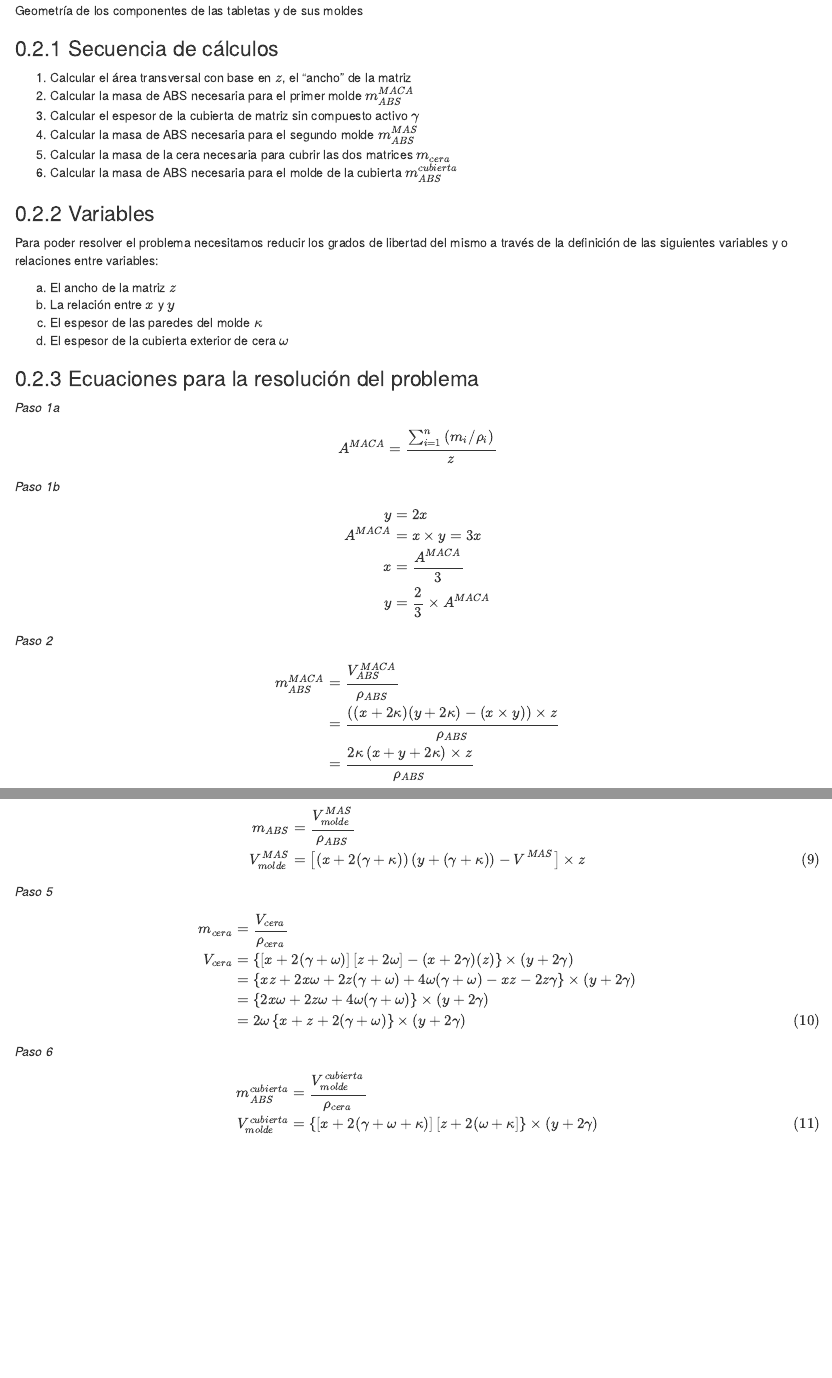
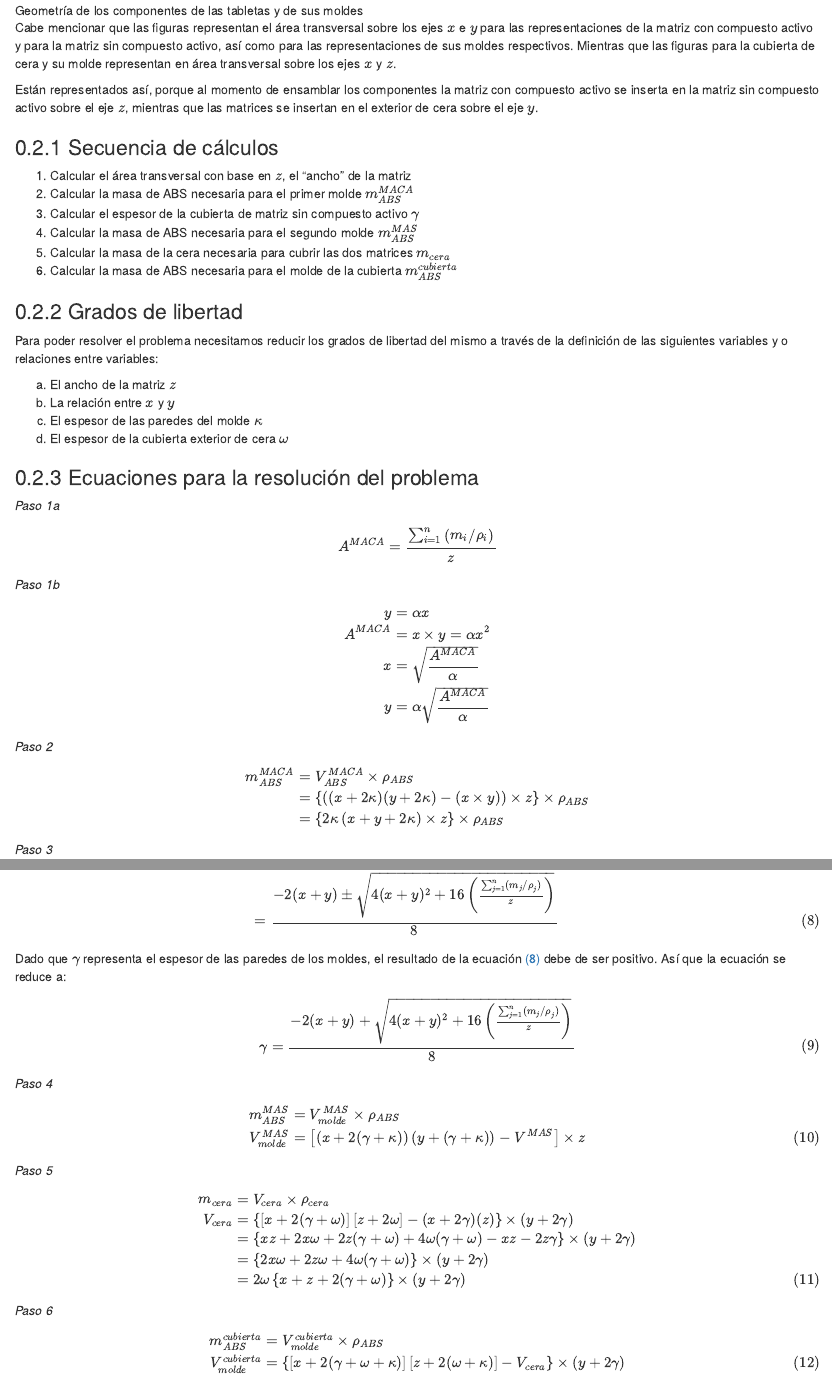
Before and after one commit to armalek95/diplomado-finanzas, an R Markdown document (02-2-Proceso.Rmd): the page in a window 1100 px wide, from 1620 px down, and a second part further down, joined at a grey line. Rendered offline with R 4.5, knitr and Pandoc, with nearby package versions; drawn as R Markdown's standard HTML page in place of the format the file asks for.

Commit message:
Corregi errores en las formulas relacionado a la densidad y un par de parentesis

````diff
--- a/02-2-Proceso.Rmd
+++ b/02-2-Proceso.Rmd
@@ -142,6 +142,17 @@ figura:
 
 ![Geometría de los componentes de las tabletas y de sus moldes](Diagramas/geometria_tabletas.jpg){width="90%"}
 
+Cabe mencionar que las figuras representan el área transversal sobre los ejes
+$x$ e $y$ para las representaciones de la matriz con compuesto activo y para
+la matriz sin compuesto activo, así como para las representaciones de sus
+moldes respectivos. Mientras que las figuras para la cubierta de cera y su molde
+representan en área transversal sobre los ejes $x$ y $z$.
+
+Están representados así, porque al momento de ensamblar los componentes
+la matriz con compuesto activo se inserta en la matriz sin compuesto activo
+sobre el eje $z$, mientras que las matrices se insertan en el exterior de cera
+sobre el eje $y$.
+
 ### Secuencia de cálculos
 
 1. Calcular el área transversal con base en $z$, el "ancho" de la matriz
@@ -152,7 +163,7 @@ figura:
 6. Calcular la masa de ABS necesaria para el molde de la cubierta
 $m_{ABS}^{cubierta}$
 
-### Variables
+### Grados de libertad
 
 Para poder resolver el problema necesitamos reducir los grados de libertad del
 mismo a través de la definición de las siguientes variables y o relaciones
@@ -178,10 +189,10 @@ A^{MACA}=\frac{\sum_{i=1}^n\left(m_i / \rho_i \right)}{z}
 
 ```{=tex}
 \begin{align}
-y &= 2x \notag \\
-A^{MACA} &= x \times y = 3x \notag \\
-x &= \frac{A^{MACA}}{3} \notag \\
-y &= \frac{2}{3} \times A^{MACA} \notag
+y &= \alpha x \notag \\
+A^{MACA} &= x \times y = \alpha x^2 \notag \\
+x &= \sqrt{\frac{A^{MACA}}{\alpha}} \notag \\
+y &= \alpha\sqrt{\frac{A^{MACA}}{\alpha}}  \notag
 \end{align}
 ```
 
@@ -245,7 +256,7 @@ ecuación se reduce a:
 
 ```{=tex}
 \begin{align}
-m_{ABS}&=\frac{V_{molde}^{MAS}}{\rho_{ABS}} \notag \\
+m_{ABS}^{MAS}&=V_{molde}^{MAS} \times \rho_{ABS} \notag \\
 V_{molde}^{MAS} &= \left[\left(x+2(\gamma+\kappa) \right)
 \left(y+(\gamma+\kappa) \right)-V^{MAS} \right] \times z (\#eq:mpaso4)
 \end{align}
@@ -255,7 +266,7 @@ V_{molde}^{MAS} &= \left[\left(x+2(\gamma+\kappa) \right)
 
 ```{=tex}
 \begin{align}
-m_{cera} &= \frac{V_{cera}}{\rho_{cera}} \notag \\
+m_{cera} &= V_{cera}\times \rho_{cera} \notag \\
 V_{cera} &= \left\{\left[x+2(\gamma+\omega)\right]\left[z+2\omega\right]-
 (x+2\gamma)(z)\right\} \times (y+2\gamma) \notag \\
 &= \left\{xz+2x\omega+2z(\gamma+\omega)+4\omega(\gamma+\omega)-xz-2z\gamma
@@ -270,8 +281,9 @@ V_{cera} &= \left\{\left[x+2(\gamma+\omega)\right]\left[z+2\omega\right]-
 
 ```{=tex}
 \begin{align}
-m_{ABS}^{cubierta} &=\frac{V_{molde}^{cubierta}}{\rho_{cera}} \notag \\
+m_{ABS}^{cubierta} &=V_{molde}^{cubierta}\times \rho_{ABS} \notag \\
 V_{molde}^{cubierta} &= \left\{\left[x+2(\gamma+\omega+\kappa) \right]\left[
-z+2(\omega+\kappa\right] \right\} \times (y+2\gamma) (\#eq:vmoldecubierta)
+z+2(\omega+\kappa)\right] - V_{cera}\right\} \times (y+2\gamma)
+(\#eq:vmoldecubierta)
 \end{align}
 ```
````
Also changed, not shown: 02-2-Proceso.Rmd (16 more changed lines).
